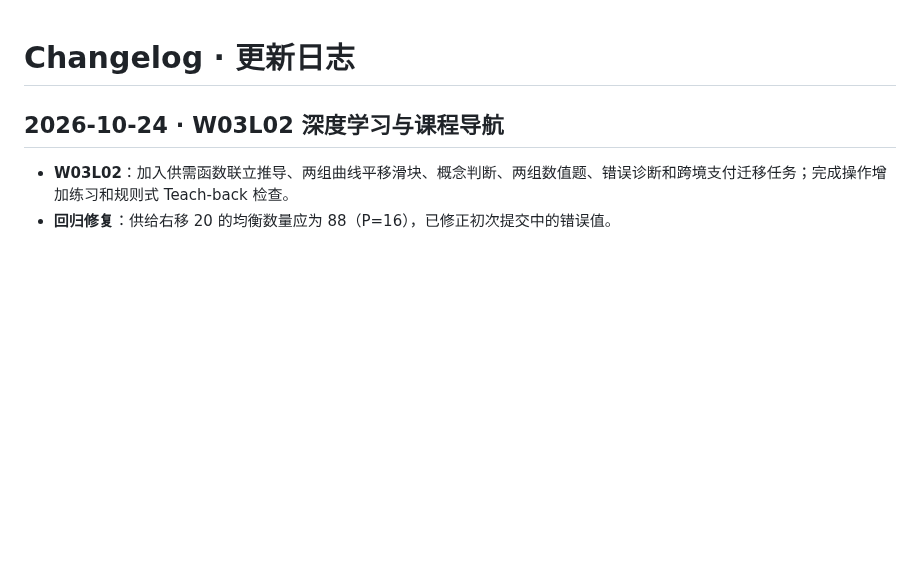
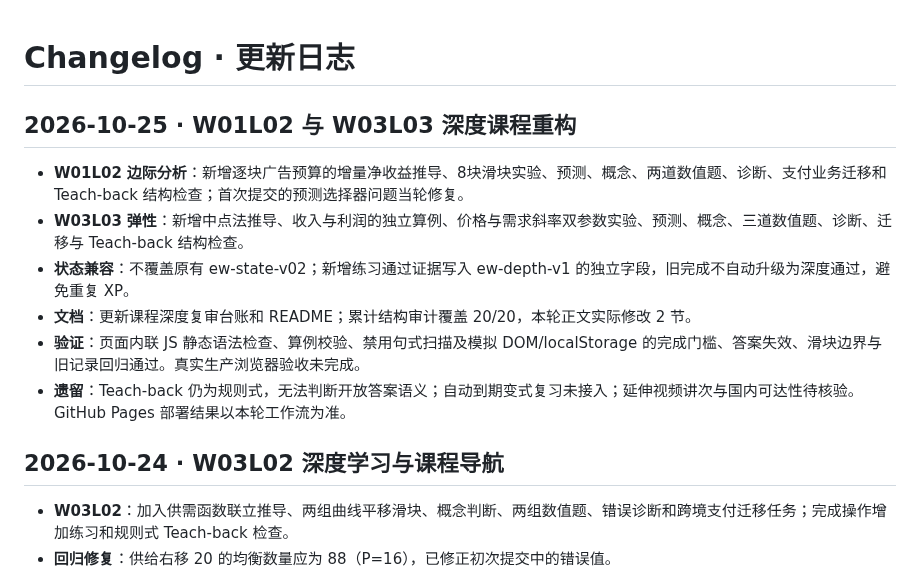
Before and after one commit to TempleHao/economics-world, a Markdown page: CHANGELOG.md, the part around the change. Drawn GitHub-style; blank space fills up the shorter version.

Commit message:
docs(changelog): record two V1.5 lesson rebuilds and test limits

```diff
--- a/CHANGELOG.md
+++ b/CHANGELOG.md
@@ -1,4 +1,14 @@
 # Changelog · 更新日志
+
+## 2026-10-25 · W01L02 与 W03L03 深度课程重构
+
+- **W01L02 边际分析**：新增逐块广告预算的增量净收益推导、8块滑块实验、预测、概念、两道数值题、诊断、支付业务迁移和 Teach-back 结构检查；首次提交的预测选择器问题当轮修复。
+- **W03L03 弹性**：新增中点法推导、收入与利润的独立算例、价格与需求斜率双参数实验、预测、概念、三道数值题、诊断、迁移与 Teach-back 结构检查。
+- **状态兼容**：不覆盖原有 ew-state-v02；新增练习通过证据写入 ew-depth-v1 的独立字段，旧完成不自动升级为深度通过，避免重复 XP。
+- **文档**：更新课程深度复审台账和 README；累计结构审计覆盖 20/20，本轮正文实际修改 2 节。
+- **验证**：页面内联 JS 静态语法检查、算例校验、禁用句式扫描及模拟 DOM/localStorage 的完成门槛、答案失效、滑块边界与旧记录回归通过。真实生产浏览器验收未完成。
+- **遗留**：Teach-back 仍为规则式，无法判断开放答案语义；自动到期变式复习未接入；延伸视频讲次与国内可达性待核验。GitHub Pages 部署结果以本轮工作流为准。
+
 
 ## 2026-10-24 · W03L02 深度学习与课程导航
 
```
